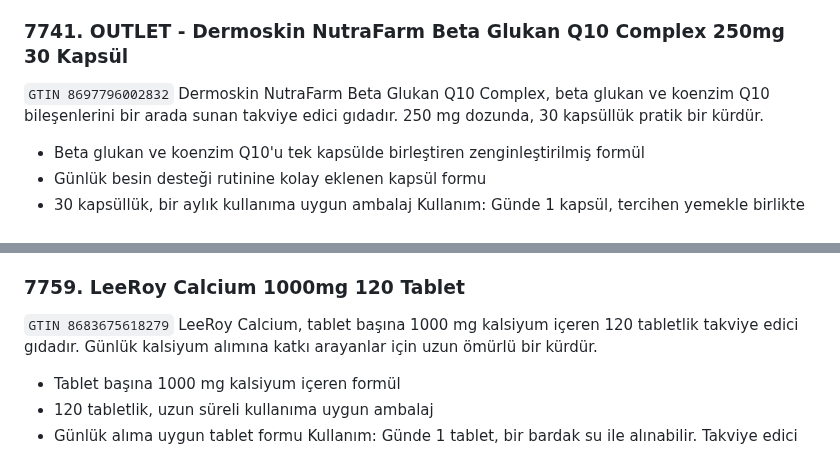
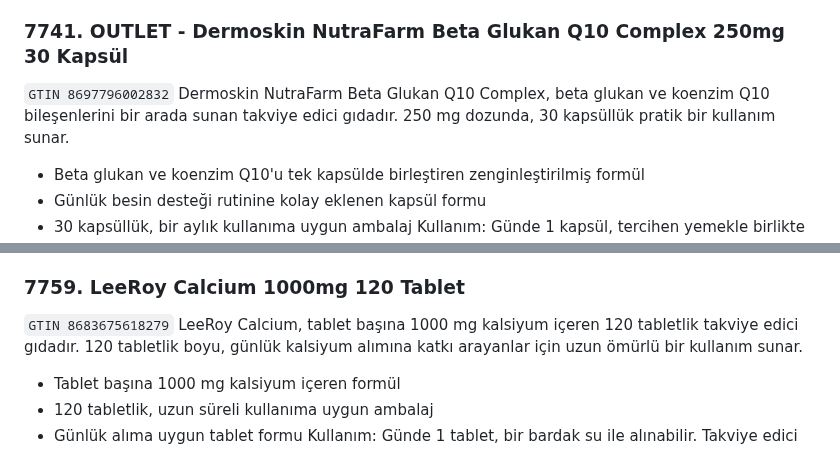
Before and after one commit to abdullahcetin07/marketplace, a Markdown page: PRODUCT_DESCRIPTIONS_BATCH_7700.md, 2 parts joined by grey strips. Rendered like a GitHub page.

Commit message:
content(catalog): parti #77 — "kürdür" yerine "kullanım sunar" (2 satır)
The claim scan held two rows: a calcium tablet and a beta-glucan capsule each
described as "bir kürdür". The sentences meant pack duration, but "kür" reads
as curing something on a food supplement, which is the claim shape Turkish law
does not allow — the scan was right to stop them.

Reworded to say what was actually meant (120 tabletlik boyu … uzun ömürlü bir
kullanım sunar / 30 kapsüllük pratik bir kullanım sunar), leaving the dose,
the count and the meaning intact. The file now passes the scan at 100/100.

Co-Authored-By: Claude Opus 5 <noreply@anthropic.com>
Claude-Session: https://claude.ai/code/session_01AbfPneBLi6kFKtRcM2BJjV

```diff
--- a/PRODUCT_DESCRIPTIONS_BATCH_7700.md
+++ b/PRODUCT_DESCRIPTIONS_BATCH_7700.md
@@ -365,7 +365,7 @@ Takviye edici gıdadır, ilaç değildir. Hastalıkların tedavisinde kullanılm
 
 ### 7741. OUTLET - Dermoskin NutraFarm Beta Glukan Q10 Complex 250mg 30 Kapsül
 `GTIN 8697796002832`
-Dermoskin NutraFarm Beta Glukan Q10 Complex, beta glukan ve koenzim Q10 bileşenlerini bir arada sunan takviye edici gıdadır. 250 mg dozunda, 30 kapsüllük pratik bir kürdür.
+Dermoskin NutraFarm Beta Glukan Q10 Complex, beta glukan ve koenzim Q10 bileşenlerini bir arada sunan takviye edici gıdadır. 250 mg dozunda, 30 kapsüllük pratik bir kullanım sunar.
 - Beta glukan ve koenzim Q10'u tek kapsülde birleştiren zenginleştirilmiş formül
 - Günlük besin desteği rutinine kolay eklenen kapsül formu
 - 30 kapsüllük, bir aylık kullanıma uygun ambalaj
@@ -527,7 +527,7 @@ Bitkisel içerikli bir üründür; kullanım yönergesine uyun.
 
 ### 7759. LeeRoy Calcium 1000mg 120 Tablet
 `GTIN 8683675618279`
-LeeRoy Calcium, tablet başına 1000 mg kalsiyum içeren 120 tabletlik takviye edici gıdadır. Günlük kalsiyum alımına katkı arayanlar için uzun ömürlü bir kürdür.
+LeeRoy Calcium, tablet başına 1000 mg kalsiyum içeren 120 tabletlik takviye edici gıdadır. 120 tabletlik boyu, günlük kalsiyum alımına katkı arayanlar için uzun ömürlü bir kullanım sunar.
 - Tablet başına 1000 mg kalsiyum içeren formül
 - 120 tabletlik, uzun süreli kullanıma uygun ambalaj
 - Günlük alıma uygun tablet formu
```
